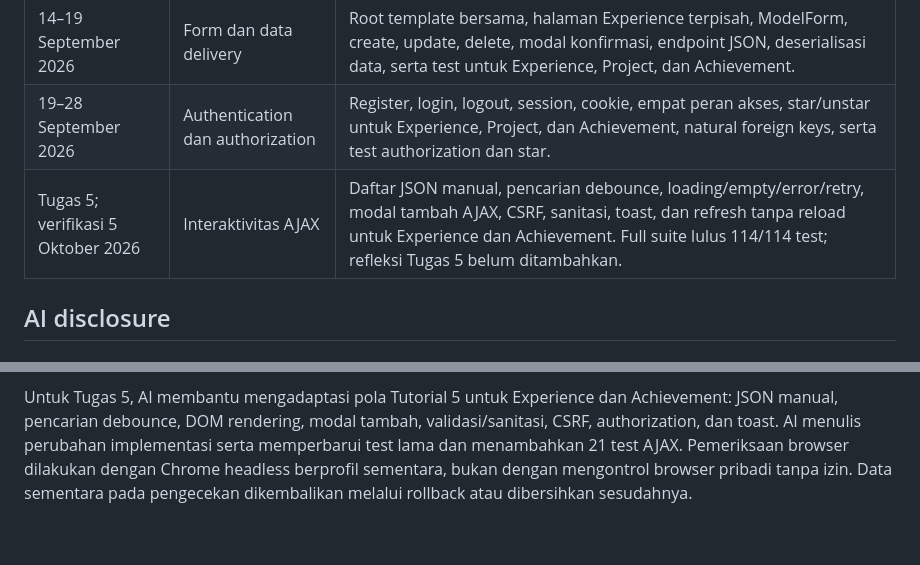
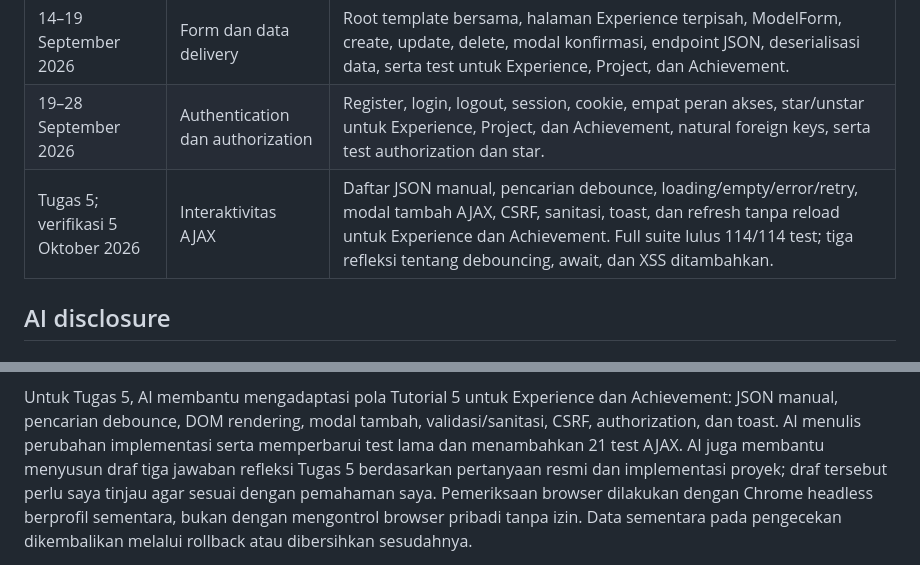
Before and after one commit to MaxKwen/MaxPorto, a Markdown page: README.md, 2 parts joined by grey strips. Rendered like a GitHub page; blank space fills up the shorter version.

```diff
--- a/README.md
+++ b/README.md
@@ -377,7 +448,7 @@ perlindungan CSRF, toggle star ketiga model, dan natural foreign keys. Seluruh
 | 11–14 September 2026 | Implementasi MVT | Model, migrasi, seed data, halaman daftar bilingual, navigasi, dan test untuk data portofolio dinamis. |
 | 14–19 September 2026 | Form dan data delivery | Root template bersama, halaman Experience terpisah, ModelForm, create, update, delete, modal konfirmasi, endpoint JSON, deserialisasi data, serta test untuk Experience, Project, dan Achievement. |
 | 19–28 September 2026 | Authentication dan authorization | Register, login, logout, session, cookie, empat peran akses, star/unstar untuk Experience, Project, dan Achievement, natural foreign keys, serta test authorization dan star. |
-| Tugas 5; verifikasi 5 Oktober 2026 | Interaktivitas AJAX | Daftar JSON manual, pencarian debounce, loading/empty/error/retry, modal tambah AJAX, CSRF, sanitasi, toast, dan refresh tanpa reload untuk Experience dan Achievement. Full suite lulus 114/114 test; refleksi Tugas 5 belum ditambahkan. |
+| Tugas 5; verifikasi 5 Oktober 2026 | Interaktivitas AJAX | Daftar JSON manual, pencarian debounce, loading/empty/error/retry, modal tambah AJAX, CSRF, sanitasi, toast, dan refresh tanpa reload untuk Experience dan Achievement. Full suite lulus 114/114 test; tiga refleksi tentang debouncing, await, dan XSS ditambahkan. |
 
 ## AI disclosure
 
@@ -396,6 +467,9 @@ Untuk Tugas 5, AI membantu mengadaptasi pola Tutorial 5 untuk Experience dan
 Achievement: JSON manual, pencarian debounce, DOM rendering, modal tambah,
 validasi/sanitasi, CSRF, authorization, dan toast. AI menulis perubahan
 implementasi serta memperbarui test lama dan menambahkan 21 test AJAX.
+AI juga membantu menyusun draf tiga jawaban refleksi Tugas 5 berdasarkan
+pertanyaan resmi dan implementasi proyek; draf tersebut perlu saya tinjau
+agar sesuai dengan pemahaman saya.
 Pemeriksaan browser dilakukan dengan Chrome headless berprofil sementara,
 bukan dengan mengontrol browser pribadi tanpa izin. Data sementara pada
 pengecekan dikembalikan melalui rollback atau dibersihkan sesudahnya.
```
Also changed, not shown: other parts of README.md (+72 -1 lines).
